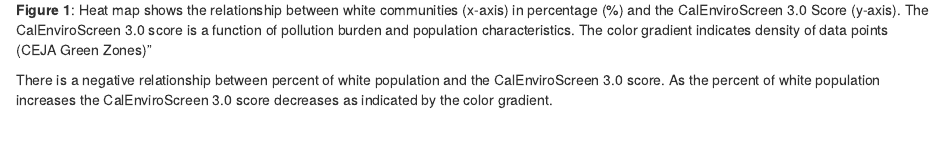
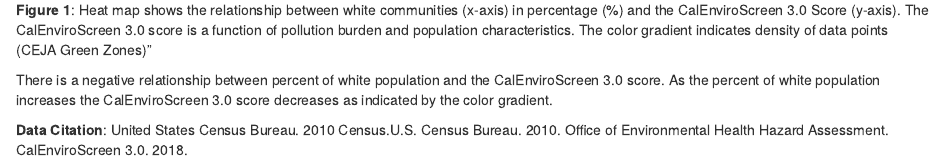
Before and after one commit to CristinaMancilla/ejscreen-group_45, an R Markdown document (src/group_45_ca_ej.Rmd): the page in a window 1100 px wide, from 1590 px down. Rendered offline with R 4.5, knitr and Pandoc, with nearby package versions; column names are cleaned by a stand-in for the janitor package.

Commit message:
Citation

```diff
--- a/src/group_45_ca_ej.Rmd
+++ b/src/group_45_ca_ej.Rmd
@@ -36,3 +36,8 @@ ggplot(data = ces, aes(x = white_percent, y = ces_3_0_score)) +
 **Figure 1**: Heat map shows the relationship between white communities (x-axis) in percentage (%) and the CalEnviroScreen 3.0 Score (y-axis). The CalEnviroScreen 3.0 score is a function of pollution burden and population characteristics. The color gradient indicates density of data points (CEJA Green Zones)"
 
 There is a negative relationship between percent of white population and the CalEnviroScreen 3.0 score. As the percent of white population increases the CalEnviroScreen 3.0 score decreases as indicated by the color gradient.
+
+**Data Citation**:
+United States Census Bureau. 2010 Census.U.S. Census Bureau. 2010.
+Office of
+Environmental Health Hazard Assessment. CalEnviroScreen 3.0. 2018.
```
